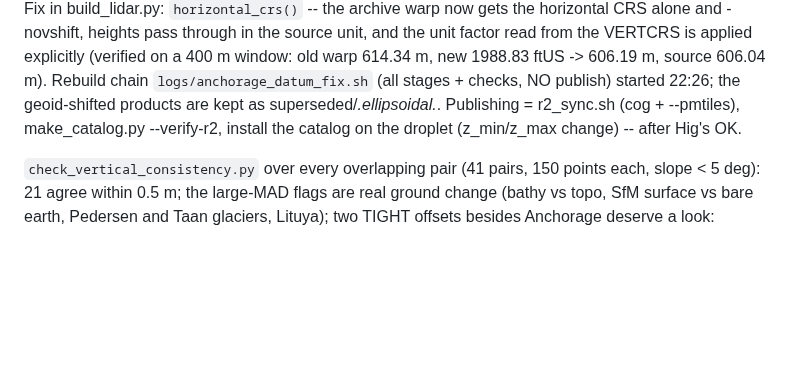
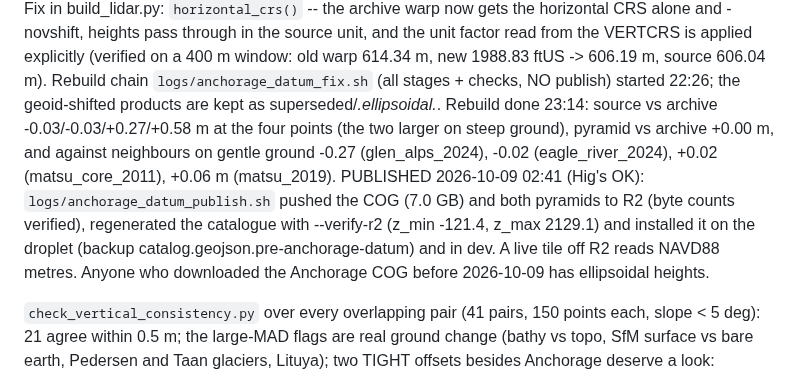
Before and after one commit to hig314/landslidescience, a Markdown page: tools/lidar/RESUME.md, the part around the change. Drawn GitHub-style; blank space fills up the shorter version.

Commit message:
Lidar: RESUME note for the Anchorage 2015 republish
Co-Authored-By: Claude Fable 5.1 <noreply@anthropic.com>

```diff
--- a/tools/lidar/RESUME.md
+++ b/tools/lidar/RESUME.md
@@ -232,8 +232,16 @@ from the VERTCRS is applied explicitly (verified on a 400 m window: old warp
 614.34 m, new 1988.83 ftUS -> 606.19 m, source 606.04 m). Rebuild chain
 `logs/anchorage_datum_fix.sh` (all stages + checks, NO publish) started
 22:26; the geoid-shifted products are kept as superseded/*.ellipsoidal.*.
-Publishing = r2_sync.sh (cog + --pmtiles), make_catalog.py --verify-r2,
-install the catalog on the droplet (z_min/z_max change) -- after Hig's OK.
+Rebuild done 23:14: source vs archive -0.03/-0.03/+0.27/+0.58 m at the four
+points (the two larger on steep ground), pyramid vs archive +0.00 m, and
+against neighbours on gentle ground -0.27 (glen_alps_2024), -0.02
+(eagle_river_2024), +0.02 (matsu_core_2011), +0.06 m (matsu_2019).
+PUBLISHED 2026-10-09 02:41 (Hig's OK): `logs/anchorage_datum_publish.sh`
+pushed the COG (7.0 GB) and both pyramids to R2 (byte counts verified),
+regenerated the catalogue with --verify-r2 (z_min -121.4, z_max 2129.1)
+and installed it on the droplet (backup catalog.geojson.pre-anchorage-datum)
+and in dev. A live tile off R2 reads NAVD88 metres. Anyone who downloaded
+the Anchorage COG before 2026-10-09 has ellipsoidal heights.
 
 `check_vertical_consistency.py` over every overlapping pair (41 pairs, 150
 points each, slope < 5 deg): 21 agree within 0.5 m; the large-MAD flags are
```
